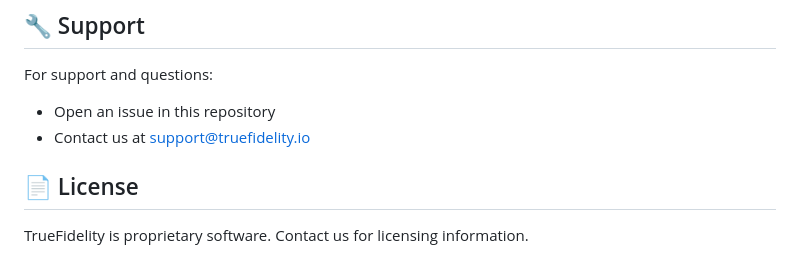
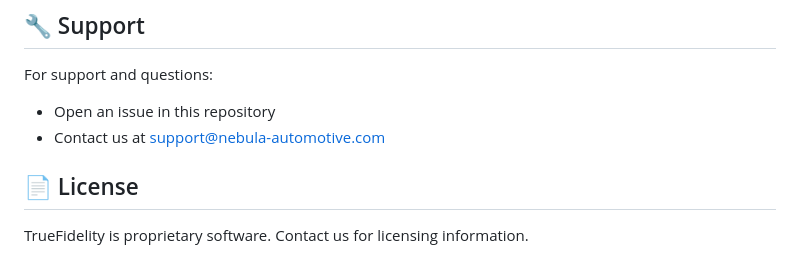
Before and after one commit to NebulaTechSolutions/TrueFidelity, a Markdown page: README.md, the part around the change. Rendered like a GitHub page.

Commit message:
Update support contact email in README

```diff
--- a/README.md
+++ b/README.md
@@ -77,7 +77,7 @@ For more information about TrueFidelity, visit our [documentation](https://nebul
 
 For support and questions:
 - Open an issue in this repository
-- Contact us at support@truefidelity.io
+- Contact us at support@nebula-automotive.com
 
 ## 📄 License
 
```
